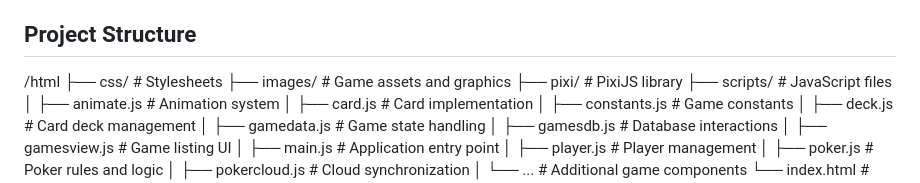
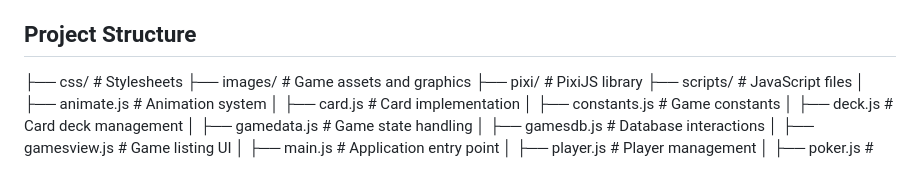
Before and after one commit to jlacsam/pusoy, a Markdown page: README.md, the part around the change. Drawn GitHub-style.

```diff
--- a/README.md
+++ b/README.md
@@ -59,8 +59,6 @@ The game is built using HTML5, JavaScript, and the PixiJS rendering engine, with
 
 ## Project Structure
 
-
-/html
 ├── css/                  # Stylesheets
 ├── images/               # Game assets and graphics
 ├── pixi/                 # PixiJS library
```
